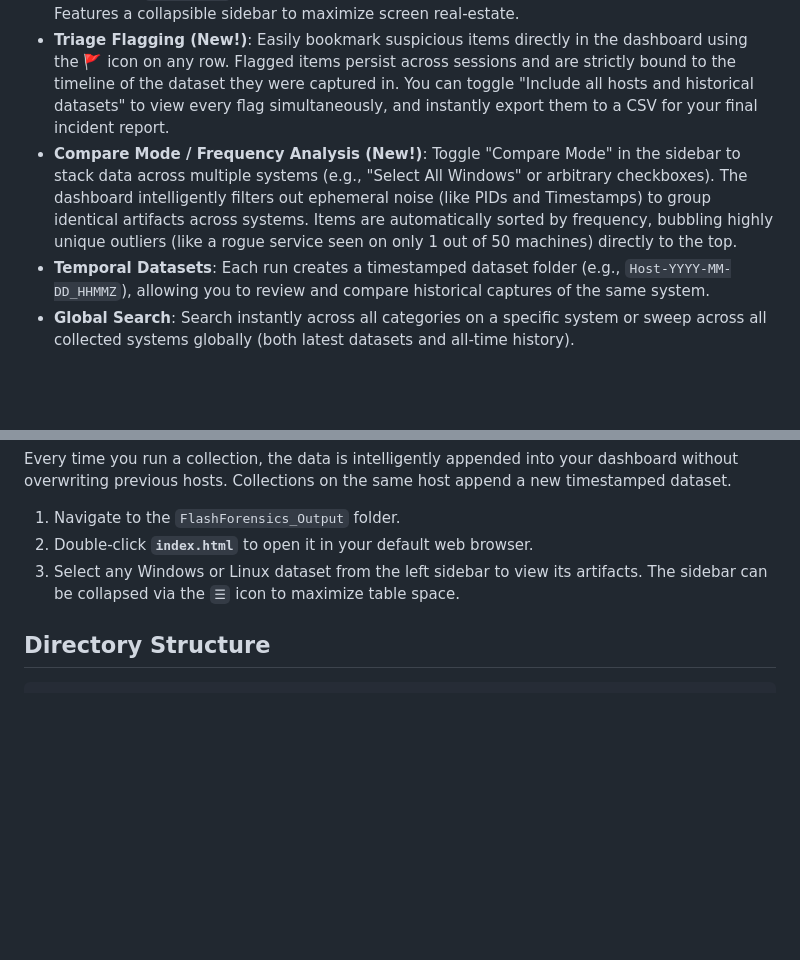
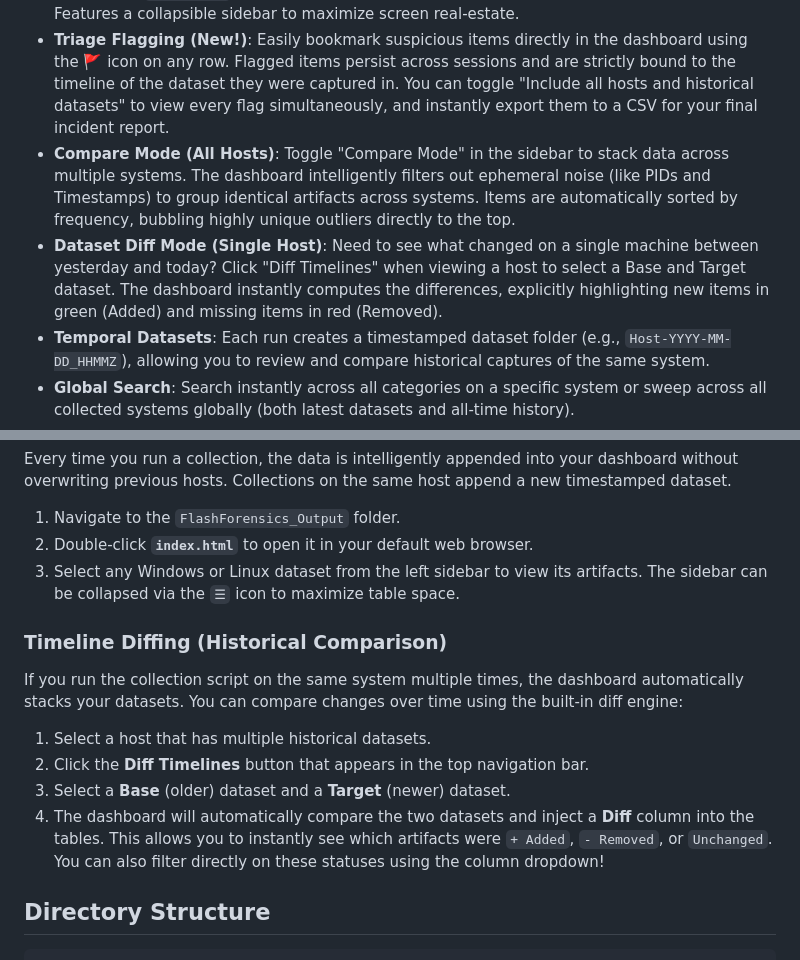
Before and after one commit to el-dud3rino/Flash_Forensics_Scripts, a Markdown page: README.md, 2 parts joined by grey strips. Rendered like a GitHub page; blank space fills up the shorter version.

Commit message:
docs: document Timeline Diffing feature in README
- Added a section explaining how to use the new historical comparison (Diff Timelines) feature and its sorting/filtering capabilities.

````diff
--- a/README.md
+++ b/README.md
@@ -8,7 +8,8 @@ A powerful, agentless Digital Forensics and Incident Response (DFIR) collection
 - **Fileless Linux Execution**: The Python payload (`Get-LinuxDFIRSystemData.py`) is piped directly into the remote Linux system's memory over SSH. No scripts are dropped to the disk of the target!
 - **Interactive HTML Dashboard**: Automatically generates a dark-themed, premium HTML dashboard (`index.html`) that works completely offline with zero web server requirements. Features a collapsible sidebar to maximize screen real-estate.
 - **Triage Flagging (New!)**: Easily bookmark suspicious items directly in the dashboard using the 🚩 icon on any row. Flagged items persist across sessions and are strictly bound to the timeline of the dataset they were captured in. You can toggle "Include all hosts and historical datasets" to view every flag simultaneously, and instantly export them to a CSV for your final incident report.
-- **Compare Mode / Frequency Analysis (New!)**: Toggle "Compare Mode" in the sidebar to stack data across multiple systems (e.g., "Select All Windows" or arbitrary checkboxes). The dashboard intelligently filters out ephemeral noise (like PIDs and Timestamps) to group identical artifacts across systems. Items are automatically sorted by frequency, bubbling highly unique outliers (like a rogue service seen on only 1 out of 50 machines) directly to the top.
+- **Compare Mode (All Hosts)**: Toggle "Compare Mode" in the sidebar to stack data across multiple systems. The dashboard intelligently filters out ephemeral noise (like PIDs and Timestamps) to group identical artifacts across systems. Items are automatically sorted by frequency, bubbling highly unique outliers directly to the top.
+- **Dataset Diff Mode (Single Host)**: Need to see what changed on a single machine between yesterday and today? Click "Diff Timelines" when viewing a host to select a Base and Target dataset. The dashboard instantly computes the differences, explicitly highlighting new items in green (Added) and missing items in red (Removed).
 - **Temporal Datasets**: Each run creates a timestamped dataset folder (e.g., `Host-YYYY-MM-DD_HHMMZ`), allowing you to review and compare historical captures of the same system.
 - **Global Search**: Search instantly across all categories on a specific system or sweep across all collected systems globally (both latest datasets and all-time history).
 - **Raw Data Export**: Also exports standard CSV files for each artifact type per machine, ideal for ingestion into SIEMs or long-term archiving.
@@ -98,6 +99,13 @@ Every time you run a collection, the data is intelligently appended into your da
 2. Double-click **`index.html`** to open it in your default web browser.
 3. Select any Windows or Linux dataset from the left sidebar to view its artifacts. The sidebar can be collapsed via the `☰` icon to maximize table space.
 
+### Timeline Diffing (Historical Comparison)
+If you run the collection script on the same system multiple times, the dashboard automatically stacks your datasets. You can compare changes over time using the built-in diff engine:
+1. Select a host that has multiple historical datasets.
+2. Click the **Diff Timelines** button that appears in the top navigation bar.
+3. Select a **Base** (older) dataset and a **Target** (newer) dataset.
+4. The dashboard will automatically compare the two datasets and inject a **Diff** column into the tables. This allows you to instantly see which artifacts were `+ Added`, `- Removed`, or `Unchanged`. You can also filter directly on these statuses using the column dropdown!
+
 ## Directory Structure
 
 ```text
````
